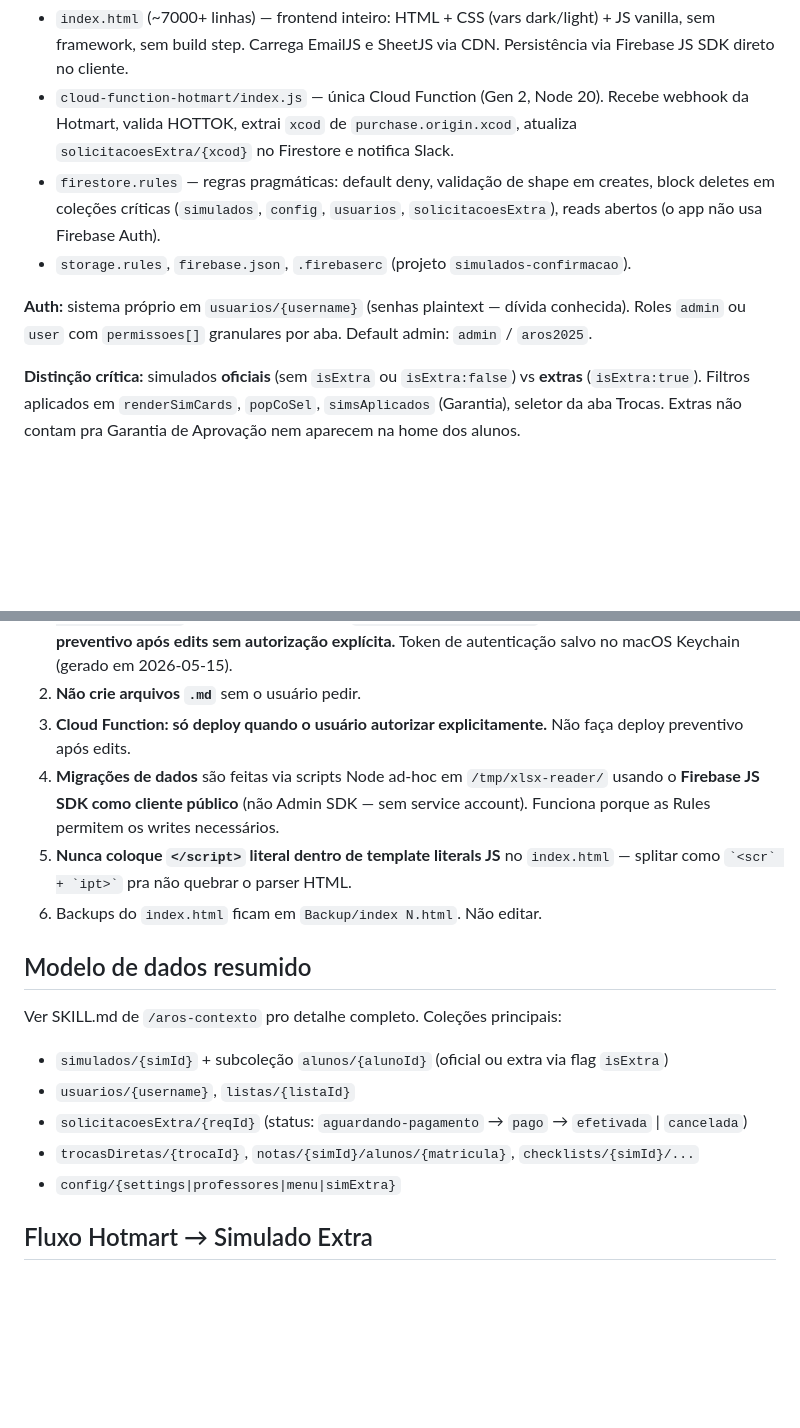
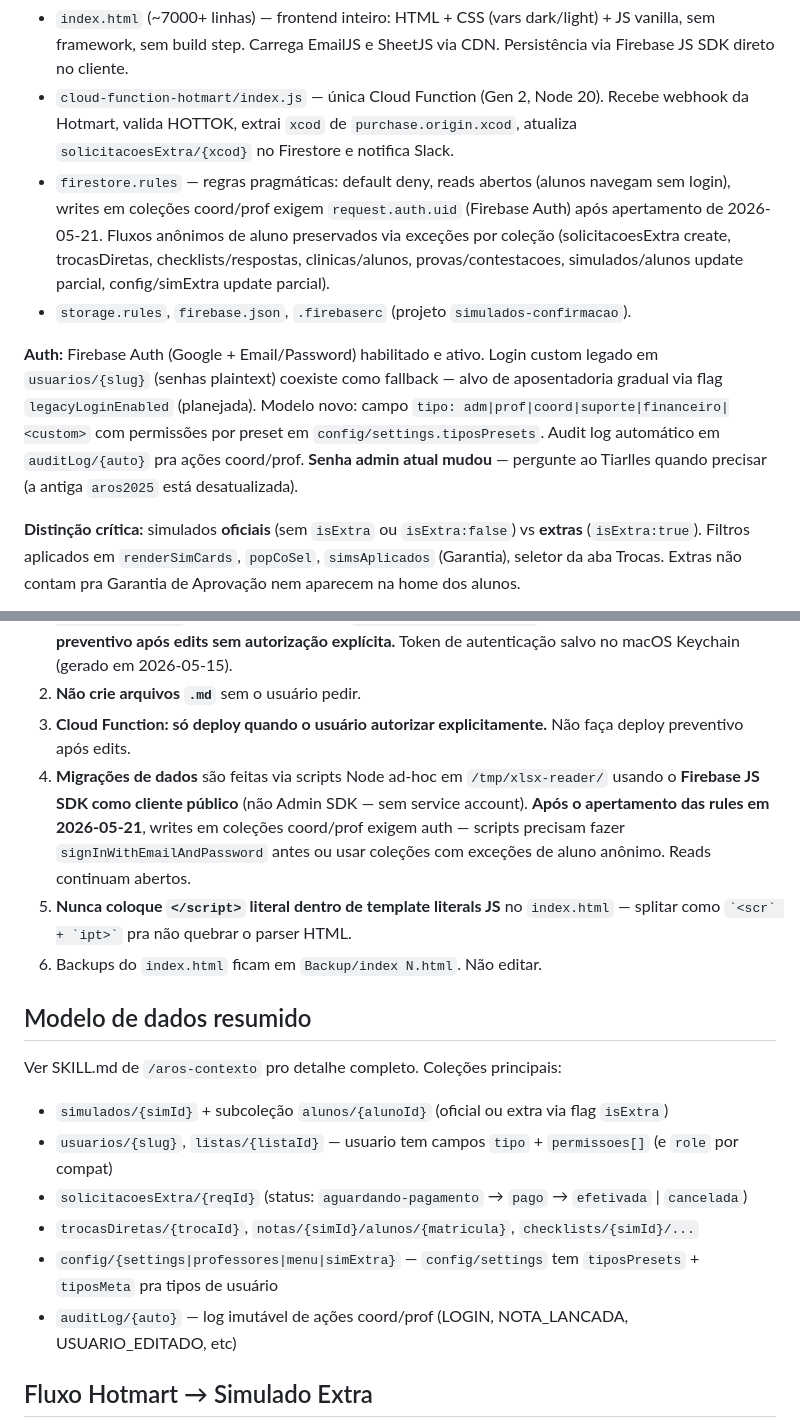
Before and after one commit to Tiarlles/aros-simulados, a Markdown page: CLAUDE.md, 2 parts joined by grey strips. GitHub-like rendering; blank space fills up the shorter version.

Commit message:
Atualiza docs (SKILL aros-contexto + CLAUDE.md) com mudancas de 2026-05-21
SKILL.md:
- Modelo de usuario novo (tipo + permissoes + nome=display + slug=username)
- permissoesAdmin[] eliminado
- Firebase Auth (Google + Email/Password) coexistente com login custom
- Audit log + acoes canonicas + aba Auditoria
- Tipos configuraveis (tiposPresets + tiposMeta) + tipos custom
- Onboarding de profs fundido com Cadastro de Professores
- Firestore Rules apertadas (writes coord/prof exigem auth)
- Badge ADM dinamico via isAdmExclusiveTab
- Senha admin atual mudou (aros2025 desatualizado)
- Dividas tecnicas atualizadas

CLAUDE.md:
- Resumo de auth atualizado (Firebase Auth + tipos)
- Nota sobre rules apertadas afetar migracoes Node ad-hoc
- Coleção auditLog incluida no modelo de dados

Co-Authored-By: Claude Opus 4.7 (1M context) <noreply@anthropic.com>

```diff
--- a/CLAUDE.md
+++ b/CLAUDE.md
@@ -16,10 +16,10 @@ Esta CLAUDE.md tem só o **mínimo** pra você não fazer besteira antes de carr
 
 - `index.html` (~7000+ linhas) — frontend inteiro: HTML + CSS (vars dark/light) + JS vanilla, sem framework, sem build step. Carrega EmailJS e SheetJS via CDN. Persistência via Firebase JS SDK direto no cliente.
 - `cloud-function-hotmart/index.js` — única Cloud Function (Gen 2, Node 20). Recebe webhook da Hotmart, valida HOTTOK, extrai `xcod` de `purchase.origin.xcod`, atualiza `solicitacoesExtra/{xcod}` no Firestore e notifica Slack.
-- `firestore.rules` — regras pragmáticas: default deny, validação de shape em creates, block deletes em coleções críticas (`simulados`, `config`, `usuarios`, `solicitacoesExtra`), reads abertos (o app não usa Firebase Auth).
+- `firestore.rules` — regras pragmáticas: default deny, reads abertos (alunos navegam sem login), writes em coleções coord/prof exigem `request.auth.uid` (Firebase Auth) após apertamento de 2026-05-21. Fluxos anônimos de aluno preservados via exceções por coleção (solicitacoesExtra create, trocasDiretas, checklists/respostas, clinicas/alunos, provas/contestacoes, simulados/alunos update parcial, config/simExtra update parcial).
 - `storage.rules`, `firebase.json`, `.firebaserc` (projeto `simulados-confirmacao`).
 
-**Auth:** sistema próprio em `usuarios/{username}` (senhas plaintext — dívida conhecida). Roles `admin` ou `user` com `permissoes[]` granulares por aba. Default admin: `admin` / `aros2025`.
+**Auth:** Firebase Auth (Google + Email/Password) habilitado e ativo. Login custom legado em `usuarios/{slug}` (senhas plaintext) coexiste como fallback — alvo de aposentadoria gradual via flag `legacyLoginEnabled` (planejada). Modelo novo: campo `tipo: adm|prof|coord|suporte|financeiro|<custom>` com permissões por preset em `config/settings.tiposPresets`. Audit log automático em `auditLog/{auto}` pra ações coord/prof. **Senha admin atual mudou** — pergunte ao Tiarlles quando precisar (a antiga `aros2025` está desatualizada).
 
 **Distinção crítica:** simulados **oficiais** (sem `isExtra` ou `isExtra:false`) vs **extras** (`isExtra:true`). Filtros aplicados em `renderSimCards`, `popCoSel`, `simsAplicados` (Garantia), seletor da aba Trocas. Extras não contam pra Garantia de Aprovação nem aparecem na home dos alunos.
 
@@ -48,7 +48,7 @@ Não há build, lint, nem suíte de testes. Mudanças no `index.html` são valid
 1. **Deploy pelo git (NOVO fluxo).** O diretório local é um repo git conectado a `https://github.com/Tiarlles/aros-simulados` (branch `main`). Quando o usuário autorizar explicitamente ("deploy", "sobe pra produção", etc.), faz `git add -A && git commit -m "..." && git push origin main`. GitHub Pages atualiza `aros.anestreview.com.br` em ~30s. **Não faça push preventivo após edits sem autorização explícita.** Token de autenticação salvo no macOS Keychain (gerado em 2026-05-15).
 2. **Não crie arquivos `.md`** sem o usuário pedir.
 3. **Cloud Function: só deploy quando o usuário autorizar explicitamente.** Não faça deploy preventivo após edits.
-4. **Migrações de dados** são feitas via scripts Node ad-hoc em `/tmp/xlsx-reader/` usando o **Firebase JS SDK como cliente público** (não Admin SDK — sem service account). Funciona porque as Rules permitem os writes necessários.
+4. **Migrações de dados** são feitas via scripts Node ad-hoc em `/tmp/xlsx-reader/` usando o **Firebase JS SDK como cliente público** (não Admin SDK — sem service account). **Após o apertamento das rules em 2026-05-21**, writes em coleções coord/prof exigem auth — scripts precisam fazer `signInWithEmailAndPassword` antes ou usar coleções com exceções de aluno anônimo. Reads continuam abertos.
 5. **Nunca coloque `</script>` literal dentro de template literals JS** no `index.html` — splitar como `` `<scr` + `ipt>` `` pra não quebrar o parser HTML.
 6. Backups do `index.html` ficam em `Backup/index N.html`. Não editar.
 
@@ -56,10 +56,11 @@ Não há build, lint, nem suíte de testes. Mudanças no `index.html` são valid
 
 Ver SKILL.md de `/aros-contexto` pro detalhe completo. Coleções principais:
 - `simulados/{simId}` + subcoleção `alunos/{alunoId}` (oficial ou extra via flag `isExtra`)
-- `usuarios/{username}`, `listas/{listaId}`
+- `usuarios/{slug}`, `listas/{listaId}` — usuario tem campos `tipo` + `permissoes[]` (e `role` por compat)
 - `solicitacoesExtra/{reqId}` (status: `aguardando-pagamento` → `pago` → `efetivada` | `cancelada`)
 - `trocasDiretas/{trocaId}`, `notas/{simId}/alunos/{matricula}`, `checklists/{simId}/...`
-- `config/{settings|professores|menu|simExtra}`
+- `config/{settings|professores|menu|simExtra}` — `config/settings` tem `tiposPresets` + `tiposMeta` pra tipos de usuário
+- `auditLog/{auto}` — log imutável de ações coord/prof (LOGIN, NOTA_LANCADA, USUARIO_EDITADO, etc)
 
 ## Fluxo Hotmart → Simulado Extra
 
```
Also changed, not shown: 1 other file.
